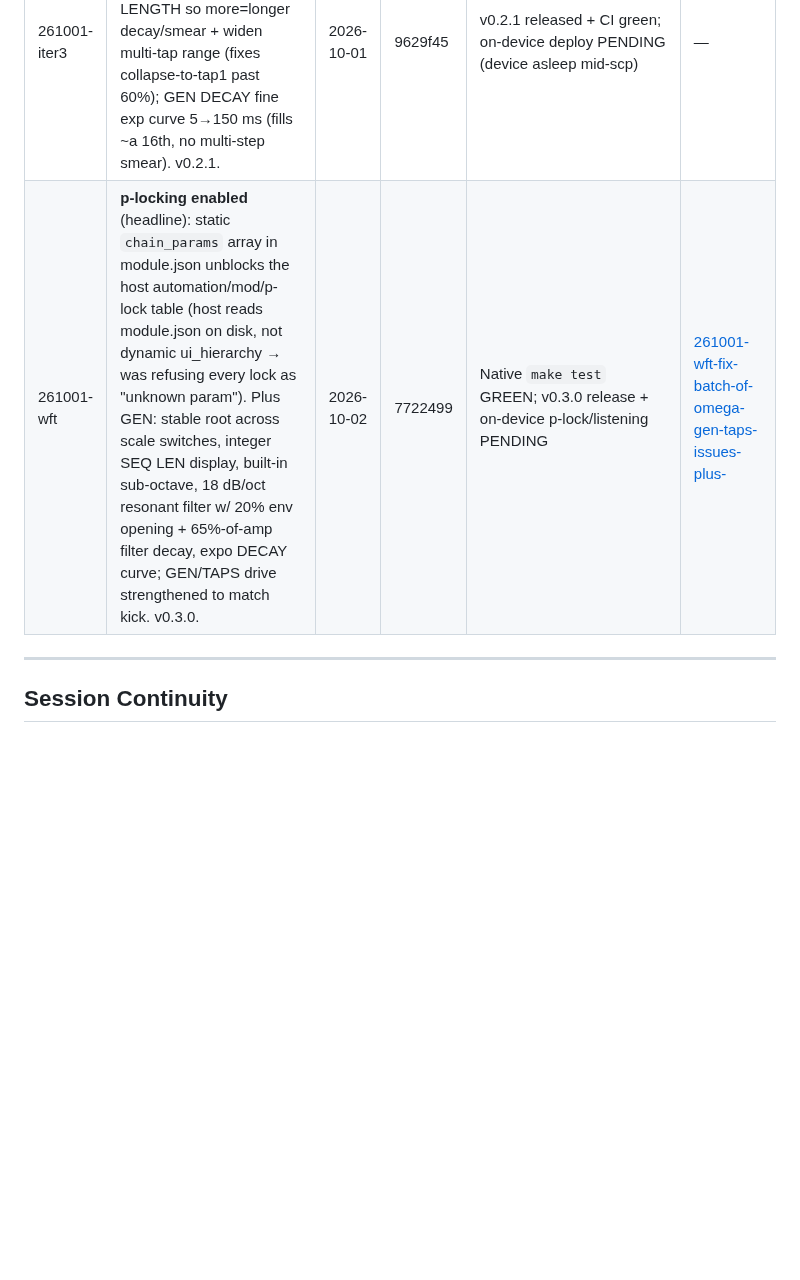
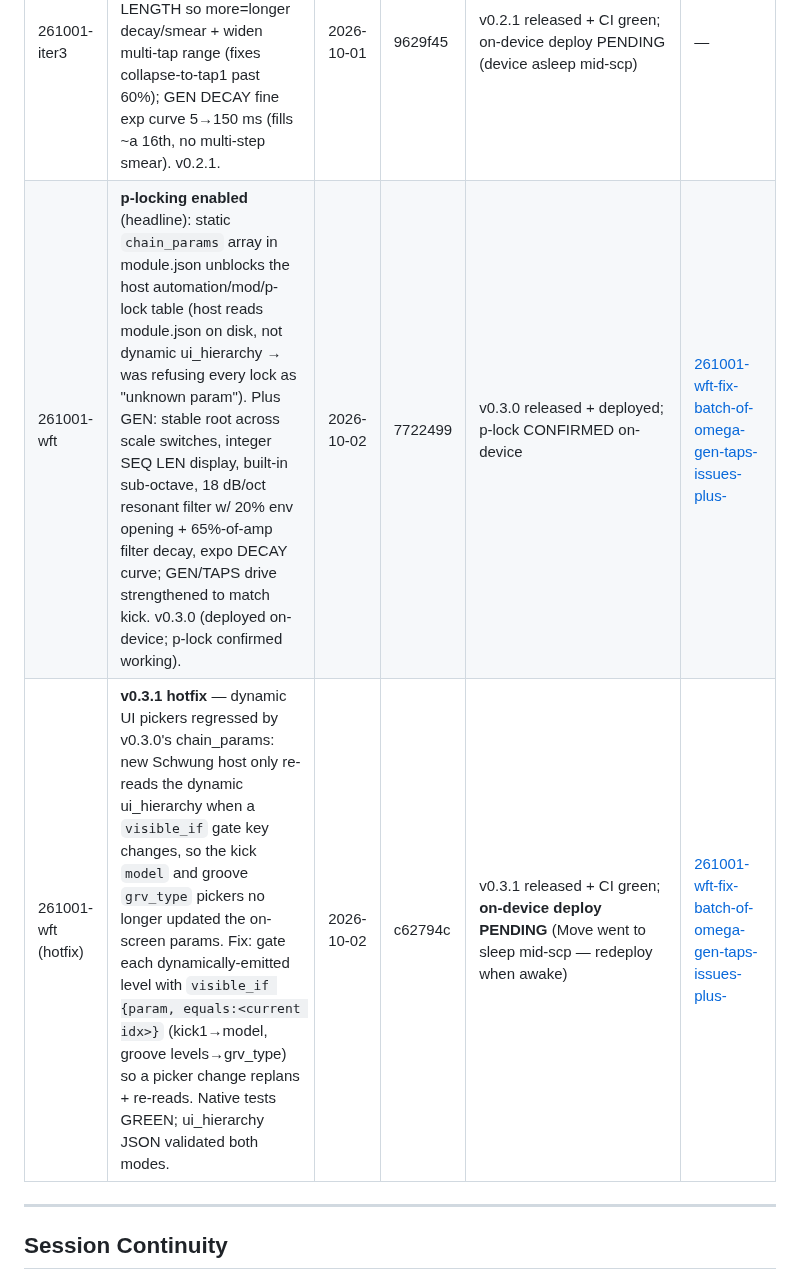
Before and after one commit to james-fish/schwung-omega, a Markdown page: .planning/STATE.md, the part around the change. GitHub-like rendering; blank space fills up the shorter version.

Commit message:
docs(quick-261001-wft): v0.3.1 hotfix state + release notes
Co-Authored-By: Claude Opus 4.8 <noreply@anthropic.com>

```diff
--- a/.planning/STATE.md
+++ b/.planning/STATE.md
@@ -167,7 +167,8 @@ v1.1 Refinement: B.1 UI infra, B.2 voicing, B.3 samples, C.1 groove redesign →
 | 260930-vhr | TAPS rumble redesign: bidirectional LENGTH, equal-power taps, fractional/slewed reads, COLOR 2-pole LP, pre/post REVERB | 2026-09-30 | 3b67629 | Needs Review (on-device listening pending) | [260930-vhr-pick-up-taps-rumble-redesign-with-full-d](./quick/260930-vhr-pick-up-taps-rumble-redesign-with-full-d/) |
 | 261001-72b | Omega iteration 2: GEN root unify + seq overhaul, TAPS LPF/LFO/RV-TYPE, CMPDR, kick defaults + FM4 taming + WTR scan, presets (state JSON), library prep (release.json/README) | 2026-10-01 | 18eed2a | Deployed on-device; v0.2.0 released; catalog PR charlesvestal/schwung#585 open | [261001-72b-omega-iteration-2-on-device-feedback-bat](./quick/261001-72b-omega-iteration-2-on-device-feedback-bat/) |
 | 261001-iter3 | Iteration 3 (on-device): raise DUCK crossover 60→2500 Hz (audible pump); FLIP TAPS LENGTH so more=longer decay/smear + widen multi-tap range (fixes collapse-to-tap1 past 60%); GEN DECAY fine exp curve 5→150 ms (fills ~a 16th, no multi-step smear). v0.2.1. | 2026-10-01 | 9629f45 | v0.2.1 released + CI green; on-device deploy PENDING (device asleep mid-scp) | — |
-| 261001-wft | **p-locking enabled** (headline): static `chain_params` array in module.json unblocks the host automation/mod/p-lock table (host reads module.json on disk, not dynamic ui_hierarchy → was refusing every lock as "unknown param"). Plus GEN: stable root across scale switches, integer SEQ LEN display, built-in sub-octave, 18 dB/oct resonant filter w/ 20% env opening + 65%-of-amp filter decay, expo DECAY curve; GEN/TAPS drive strengthened to match kick. v0.3.0. | 2026-10-02 | 7722499 | Native `make test` GREEN; v0.3.0 release + on-device p-lock/listening PENDING | [261001-wft-fix-batch-of-omega-gen-taps-issues-plus-](./quick/261001-wft-fix-batch-of-omega-gen-taps-issues-plus-/) |
+| 261001-wft | **p-locking enabled** (headline): static `chain_params` array in module.json unblocks the host automation/mod/p-lock table (host reads module.json on disk, not dynamic ui_hierarchy → was refusing every lock as "unknown param"). Plus GEN: stable root across scale switches, integer SEQ LEN display, built-in sub-octave, 18 dB/oct resonant filter w/ 20% env opening + 65%-of-amp filter decay, expo DECAY curve; GEN/TAPS drive strengthened to match kick. v0.3.0 (deployed on-device; p-lock confirmed working). | 2026-10-02 | 7722499 | v0.3.0 released + deployed; p-lock CONFIRMED on-device | [261001-wft-fix-batch-of-omega-gen-taps-issues-plus-](./quick/261001-wft-fix-batch-of-omega-gen-taps-issues-plus-/) |
+| 261001-wft (hotfix) | **v0.3.1 hotfix** — dynamic UI pickers regressed by v0.3.0's chain_params: new Schwung host only re-reads the dynamic ui_hierarchy when a `visible_if` gate key changes, so the kick `model` and groove `grv_type` pickers no longer updated the on-screen params. Fix: gate each dynamically-emitted level with `visible_if {param, equals:<current idx>}` (kick1→model, groove levels→grv_type) so a picker change replans + re-reads. Native tests GREEN; ui_hierarchy JSON validated both modes. | 2026-10-02 | c62794c | v0.3.1 released + CI green; **on-device deploy PENDING** (Move went to sleep mid-scp — redeploy when awake) | [261001-wft-fix-batch-of-omega-gen-taps-issues-plus-](./quick/261001-wft-fix-batch-of-omega-gen-taps-issues-plus-/) |
 
 ---
 
```
Also changed, not shown: 1 other file.
